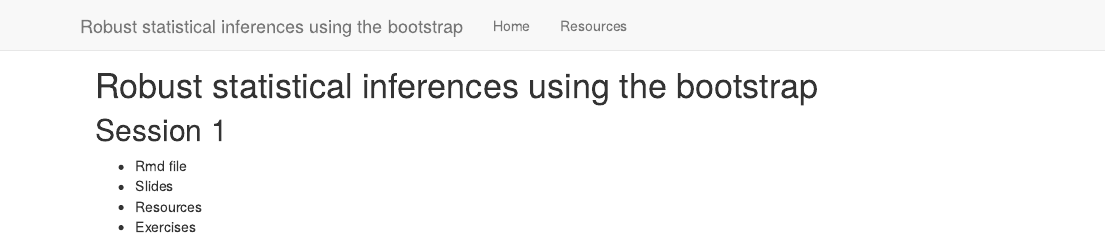
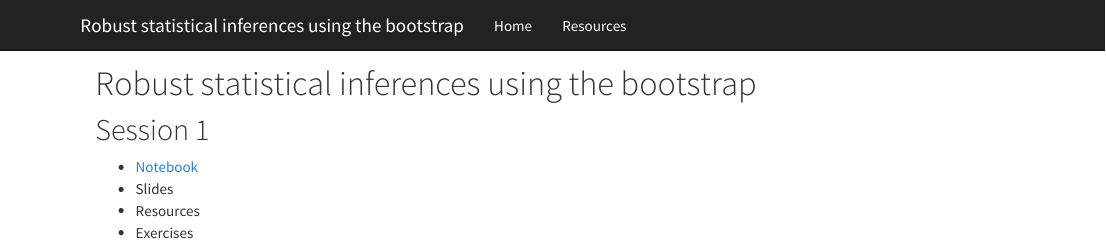
Before and after one commit to GRousselet/bootcourse, an R Markdown document (index.Rmd): the page in a window 1100 px wide, from its top. Rendered offline with R 4.5, knitr and Pandoc, with nearby package versions; a font, style sheet, LaTeX package, included part or bibliography that could not be used is replaced or left out.

Commit message:
test internal link test general formatting

```diff
--- a/_site.yml
+++ b/_site.yml
@@ -7,3 +7,9 @@ navbar:
     - text: "Resources"
       href: resources.html
 output_dir: "docs"
+output:
+  html_document:
+    theme: cosmo
+    highlight: textmate
+    include:
+      after_body: footer.html
--- a/index.Rmd
+++ b/index.Rmd
@@ -10,7 +10,7 @@ knitr::opts_chunk$set(echo = TRUE)
 
 ## Session 1
 
-- Rmd file
+- [Notebook](session1.html)
 - Slides
 - Resources
 - Exercises
```
Also changed, not shown: 1 other file.
